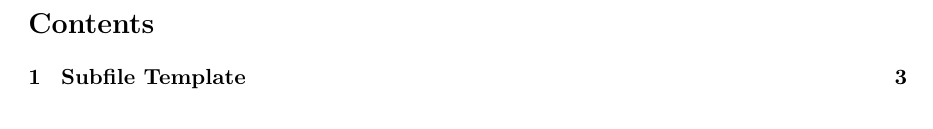
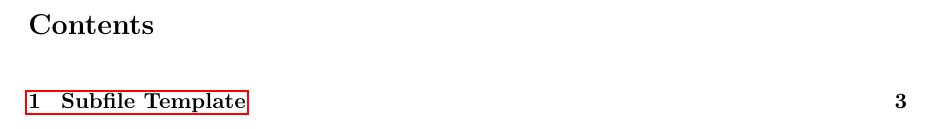
Before and after one commit to francescoabrami/TexPlate, a LaTeX document (main.tex): part of page 2 of 3, cut so that both start at the same text. Compiled offline with pdfLaTeX.

Commit message:
feat(main.tex): add packages inside packages section in main.tex

```diff
--- a/main.tex
+++ b/main.tex
@@ -5,6 +5,23 @@
 \usepackage[english]{babel}
 \usepackage{subfiles}
 \usepackage{graphics}
+\usepackage{makeidx}
+\usepackage{floatflt}
+\usepackage{titlesec}
+\usepackage{listings}
+\usepackage{amsmath}
+\usepackage{amsthm}
+\usepackage{amsfonts}
+\usepackage{hyperref}
+\usepackage{wrapfig}
+\usepackage[utf8]{inputenc}
+\usepackage[version=3]{mhchem}
+\usepackage{tikz}
+\usepackage{pgfplots}
+\usepackage{amssymb}
+\usepackage{textcomp}
+\usepackage{enumitem}
+\usepackage{blindtext}
 
 %% LAYOUT SECTION %%
 
```
Also changed, not shown: main.tex (3 more changed lines).
